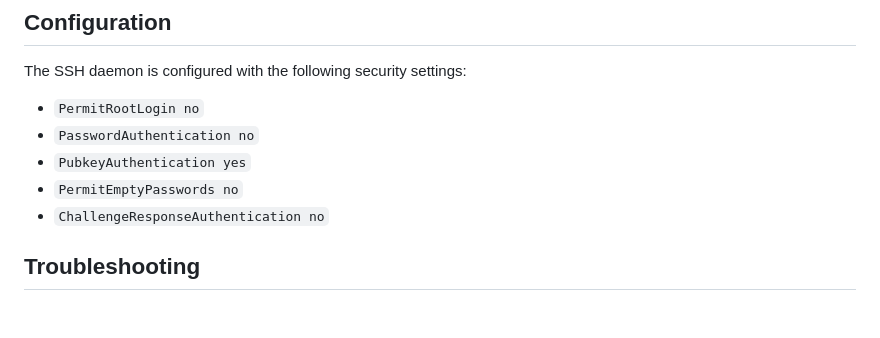
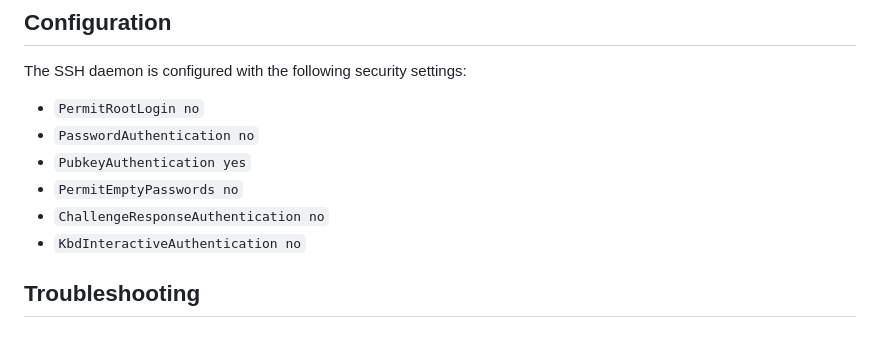
Before and after one commit to segjo/ssh-bastion-host, a Markdown page: README.md, the part around the change. Rendered like a GitHub page.

Commit message:
Update README to include KbdInteractiveAuthentication setting
Co-authored-by: segjo <18232114+segjo@users.noreply.github.com>

```diff
--- a/README.md
+++ b/README.md
@@ -124,6 +124,7 @@ The SSH daemon is configured with the following security settings:
 - `PubkeyAuthentication yes`
 - `PermitEmptyPasswords no`
 - `ChallengeResponseAuthentication no`
+- `KbdInteractiveAuthentication no`
 
 ## Troubleshooting
 
```
